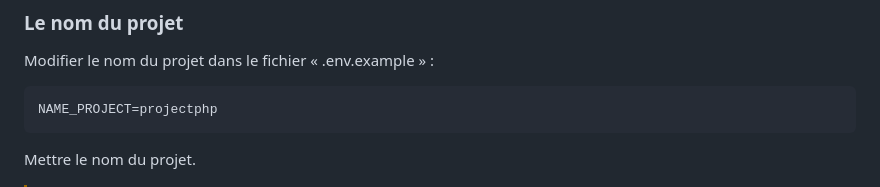
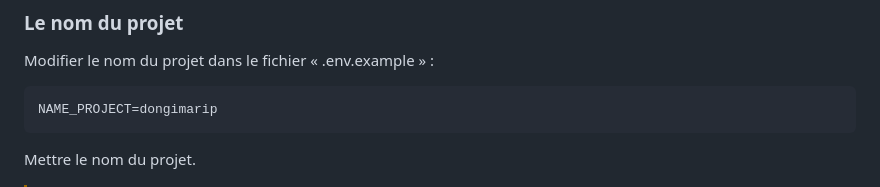
Before and after one commit to pctronique/dongimarip, a Markdown page: phpunit/README.md, the part around the change. Drawn GitHub-style.

````diff
--- a/phpunit/README.md
+++ b/phpunit/README.md
@@ -83,7 +83,7 @@ Vous devez avoir installé [docker-desktop](https://www.docker.com/products/dock
 
 Modifier le nom du projet dans le fichier « .env.example » :
 ```
-NAME_PROJECT=projectphp
+NAME_PROJECT=dongimarip
 ```
 Mettre le nom du projet.
 
````
Also changed, not shown: default/README.md (+1 -1 lines).
